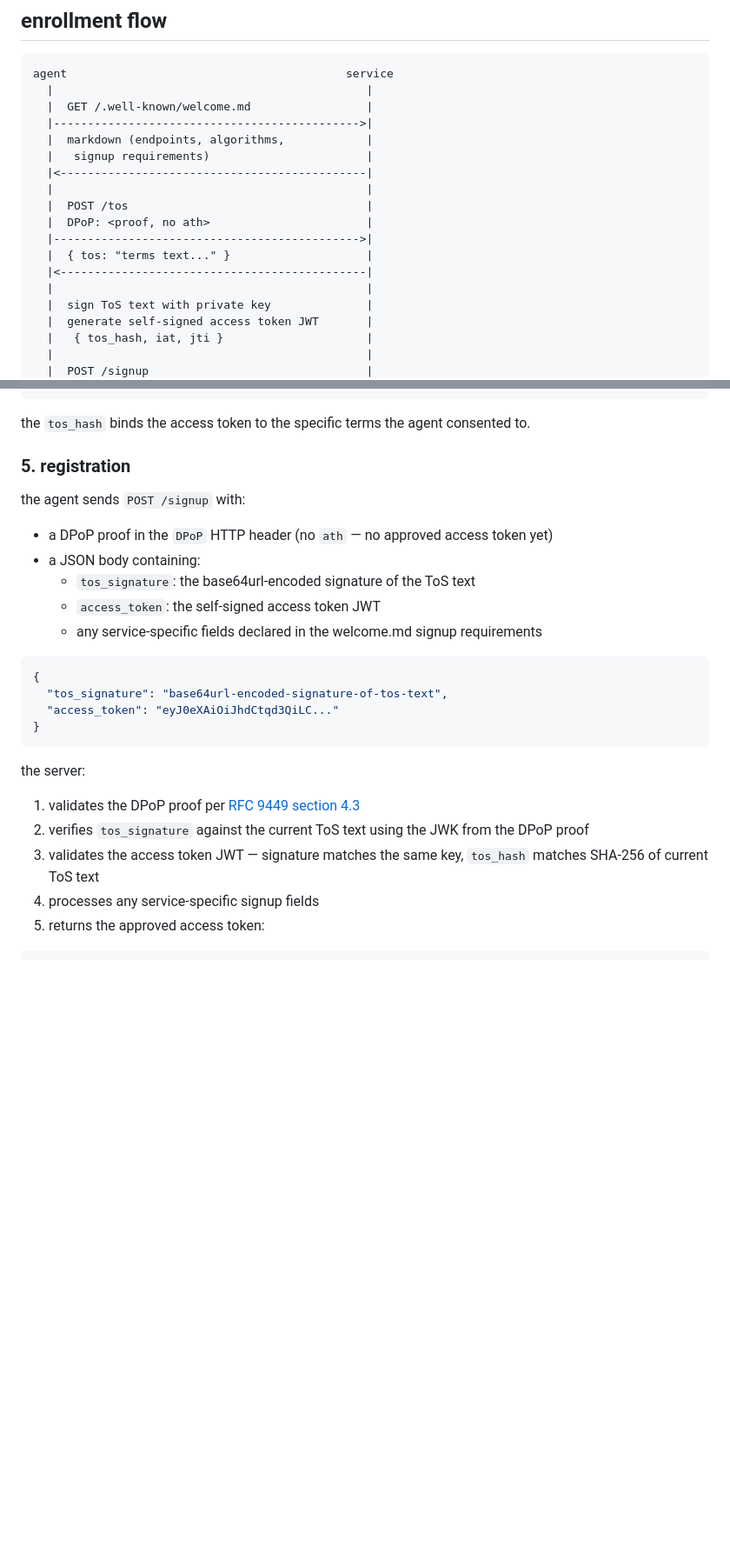
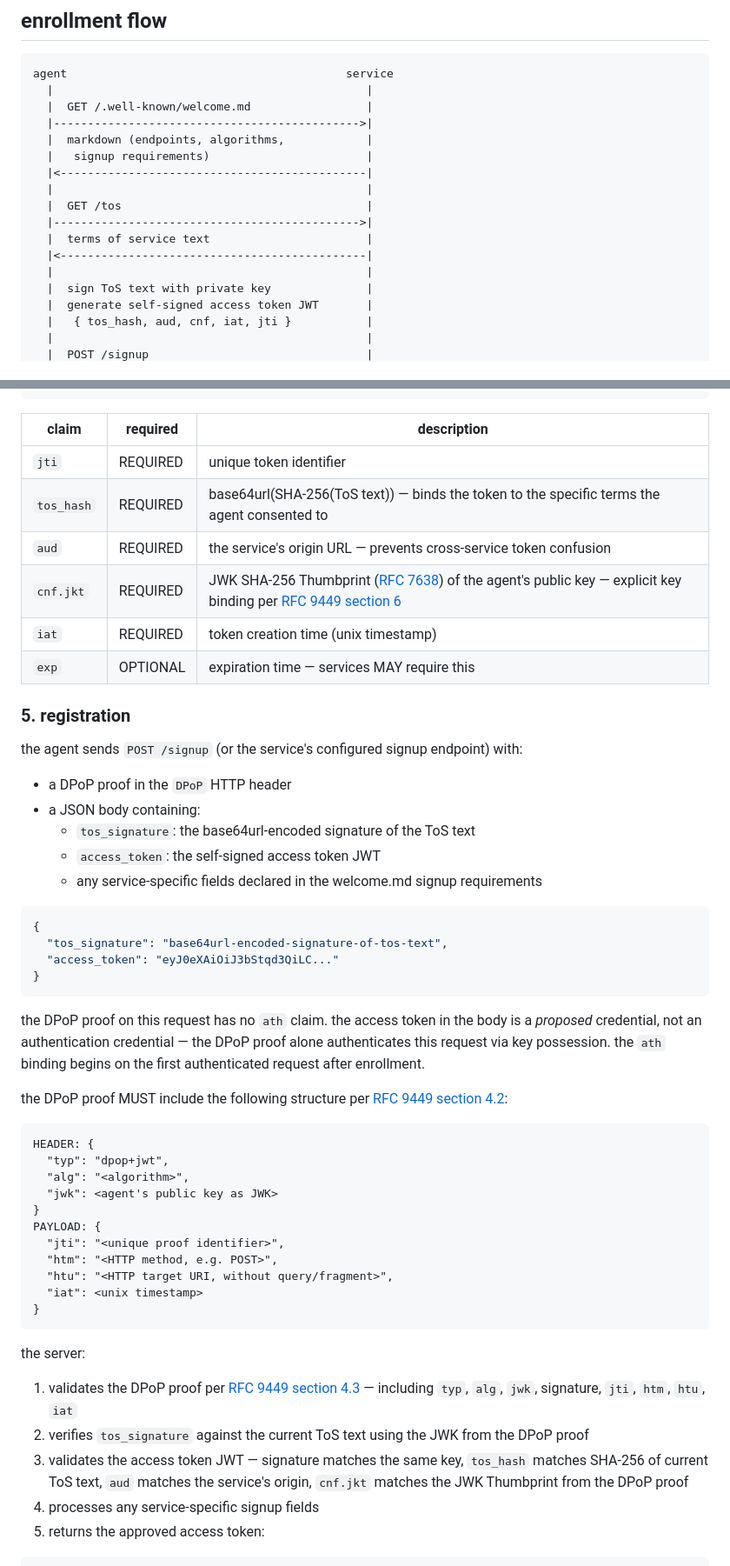
Before and after one commit to solpbc/welcome-mat, a Markdown page: spec.md, 2 parts joined by grey strips. Shown at 87% size. Drawn GitHub-style; blank space fills up the shorter version.

````diff
--- a/spec.md
+++ b/spec.md
@@ -55,14 +54,13 @@ agent                                         service
   |   signup requirements)                       |
   |<---------------------------------------------|
   |                                              |
-  |  POST /tos                                   |
-  |  DPoP: <proof, no ath>                       |
+  |  GET /tos                                    |
   |--------------------------------------------->|
-  |  { tos: "terms text..." }                    |
+  |  terms of service text                       |
   |<---------------------------------------------|
   |                                              |
   |  sign ToS text with private key              |
   |  generate self-signed access token JWT       |
-  |   { tos_hash, iat, jti }                     |
+  |   { tos_hash, aud, cnf, iat, jti }           |
   |                                              |
   |  POST /signup                                |
@@ -128,13 +120,20 @@ PAYLOAD: {
 }
 ```
 
-the `tos_hash` binds the access token to the specific terms the agent consented to.
+| claim | required | description |
+|-------|----------|-------------|
+| `jti` | REQUIRED | unique token identifier |
+| `tos_hash` | REQUIRED | base64url(SHA-256(ToS text)) — binds the token to the specific terms the agent consented to |
+| `aud` | REQUIRED | the service's origin URL — prevents cross-service token confusion |
+| `cnf.jkt` | REQUIRED | JWK SHA-256 Thumbprint ([RFC 7638](https://www.rfc-editor.org/rfc/rfc7638)) of the agent's public key — explicit key binding per [RFC 9449 section 6](https://www.rfc-editor.org/rfc/rfc9449#section-6) |
+| `iat` | REQUIRED | token creation time (unix timestamp) |
+| `exp` | OPTIONAL | expiration time — services MAY require this |
 
 ### 5. registration
 
-the agent sends `POST /signup` with:
+the agent sends `POST /signup` (or the service's configured signup endpoint) with:
 
-- a DPoP proof in the `DPoP` HTTP header (no `ath` — no approved access token yet)
+- a DPoP proof in the `DPoP` HTTP header
 - a JSON body containing:
   - `tos_signature`: the base64url-encoded signature of the ToS text
   - `access_token`: the self-signed access token JWT
@@ -143,15 +142,33 @@ the agent sends `POST /signup` with:
 ```json
 {
   "tos_signature": "base64url-encoded-signature-of-tos-text",
-  "access_token": "eyJ0eXAiOiJhdCtqd3QiLC..."
+  "access_token": "eyJ0eXAiOiJ3bStqd3QiLC..."
+}
+```
+
+the DPoP proof on this request has no `ath` claim. the access token in the body is a *proposed* credential, not an authentication credential — the DPoP proof alone authenticates this request via key possession. the `ath` binding begins on the first authenticated request after enrollment.
+
+the DPoP proof MUST include the following structure per [RFC 9449 section 4.2](https://www.rfc-editor.org/rfc/rfc9449#section-4.2):
+
+```
+HEADER: {
+  "typ": "dpop+jwt",
+  "alg": "<algorithm>",
+  "jwk": <agent's public key as JWK>
+}
+PAYLOAD: {
+  "jti": "<unique proof identifier>",
+  "htm": "<HTTP method, e.g. POST>",
+  "htu": "<HTTP target URI, without query/fragment>",
+  "iat": <unix timestamp>
 }
 ```
 
 the server:
 
-1. validates the DPoP proof per [RFC 9449 section 4.3](https://www.rfc-editor.org/rfc/rfc9449#section-4.3)
+1. validates the DPoP proof per [RFC 9449 section 4.3](https://www.rfc-editor.org/rfc/rfc9449#section-4.3) — including `typ`, `alg`, `jwk`, signature, `jti`, `htm`, `htu`, `iat`
 2. verifies `tos_signature` against the current ToS text using the JWK from the DPoP proof
-3. validates the access token JWT — signature matches the same key, `tos_hash` matches SHA-256 of current ToS text
+3. validates the access token JWT — signature matches the same key, `tos_hash` matches SHA-256 of current ToS text, `aud` matches the service's origin, `cnf.jkt` matches the JWK Thumbprint from the DPoP proof
 4. processes any service-specific signup fields
 5. returns the approved access token:
 
````
Also changed, not shown: other parts of spec.md (+37 -31 lines).
